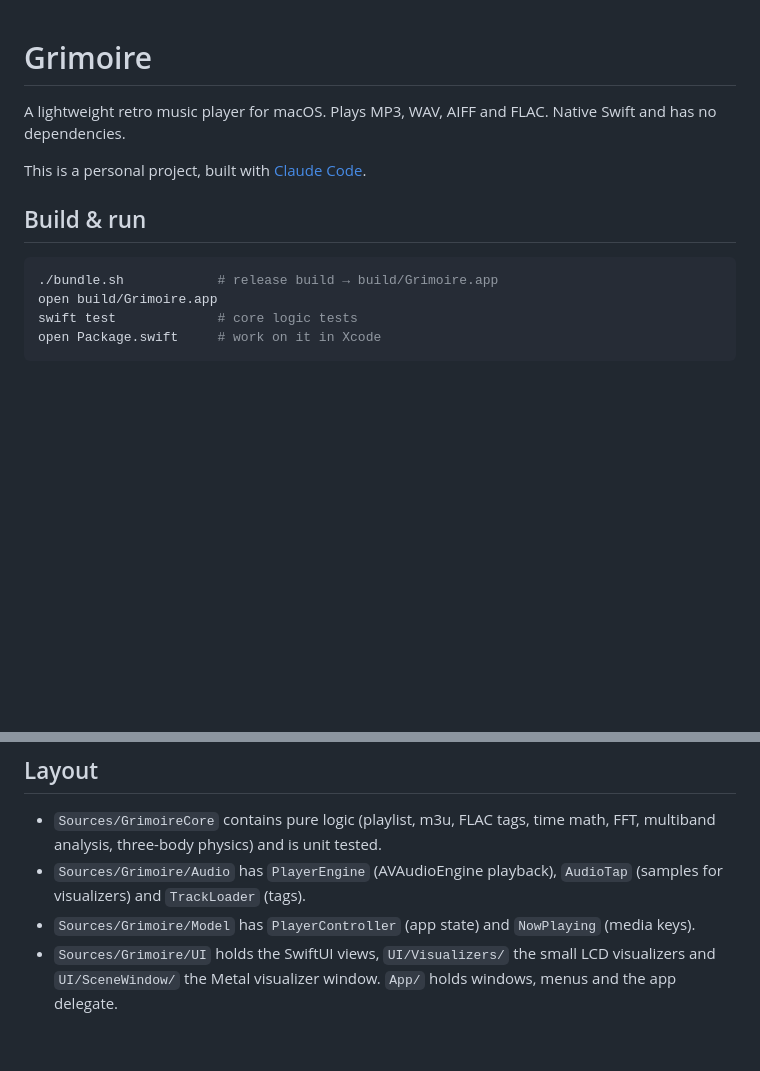
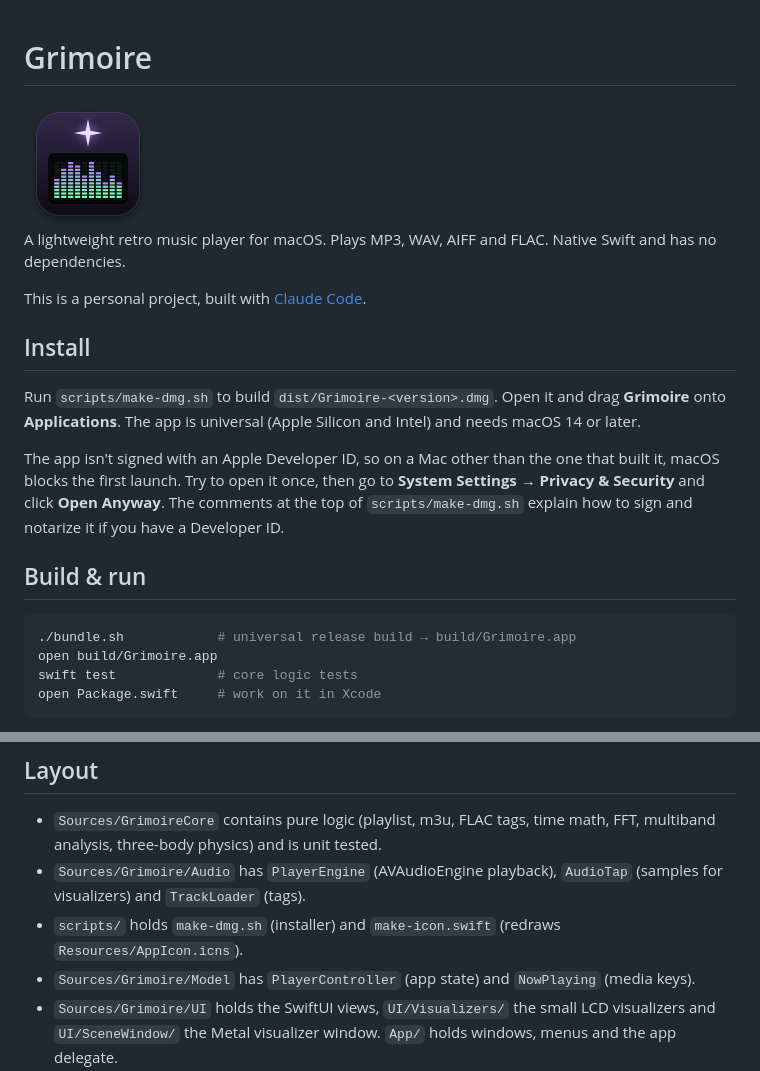
Before and after one commit to neonspellcraft/grimoire, a Markdown page: README.md, 2 parts joined by grey strips. Drawn GitHub-style; pictures changed too: Resources/AppIcon-preview.png (added); blank space fills up the shorter version.

````diff
--- a/README.md
+++ b/README.md
@@ -1,13 +1,21 @@
 # Grimoire
+
+<img src="Resources/AppIcon-preview.png" width="128" alt="Grimoire icon">
 
 A lightweight retro music player for macOS. Plays MP3, WAV, AIFF and FLAC. Native Swift and has no dependencies.
 
 This is a personal project, built with [Claude Code](https://claude.com/claude-code).
 
+## Install
+
+Run `scripts/make-dmg.sh` to build `dist/Grimoire-<version>.dmg`. Open it and drag **Grimoire** onto **Applications**. The app is universal (Apple Silicon and Intel) and needs macOS 14 or later.
+
+The app isn't signed with an Apple Developer ID, so on a Mac other than the one that built it, macOS blocks the first launch. Try to open it once, then go to **System Settings → Privacy & Security** and click **Open Anyway**. The comments at the top of `scripts/make-dmg.sh` explain how to sign and notarize it if you have a Developer ID.
+
 ## Build & run
 
 ```sh
-./bundle.sh            # release build → build/Grimoire.app
+./bundle.sh            # universal release build → build/Grimoire.app
 open build/Grimoire.app
 swift test             # core logic tests
 open Package.swift     # work on it in Xcode
@@ -29,6 +37,7 @@ Requires macOS 14+.
 
 - `Sources/GrimoireCore` contains pure logic (playlist, m3u, FLAC tags, time math, FFT, multiband analysis, three-body physics) and is unit tested.
 - `Sources/Grimoire/Audio` has `PlayerEngine` (AVAudioEngine playback), `AudioTap` (samples for visualizers) and `TrackLoader` (tags).
+- `scripts/` holds `make-dmg.sh` (installer) and `make-icon.swift` (redraws `Resources/AppIcon.icns`).
 - `Sources/Grimoire/Model` has `PlayerController` (app state) and `NowPlaying` (media keys).
 - `Sources/Grimoire/UI` holds the SwiftUI views, `UI/Visualizers/` the small LCD visualizers and `UI/SceneWindow/` the Metal visualizer window. `App/` holds windows, menus and the app delegate.
 
````
Also changed, not shown: 6 other files.
